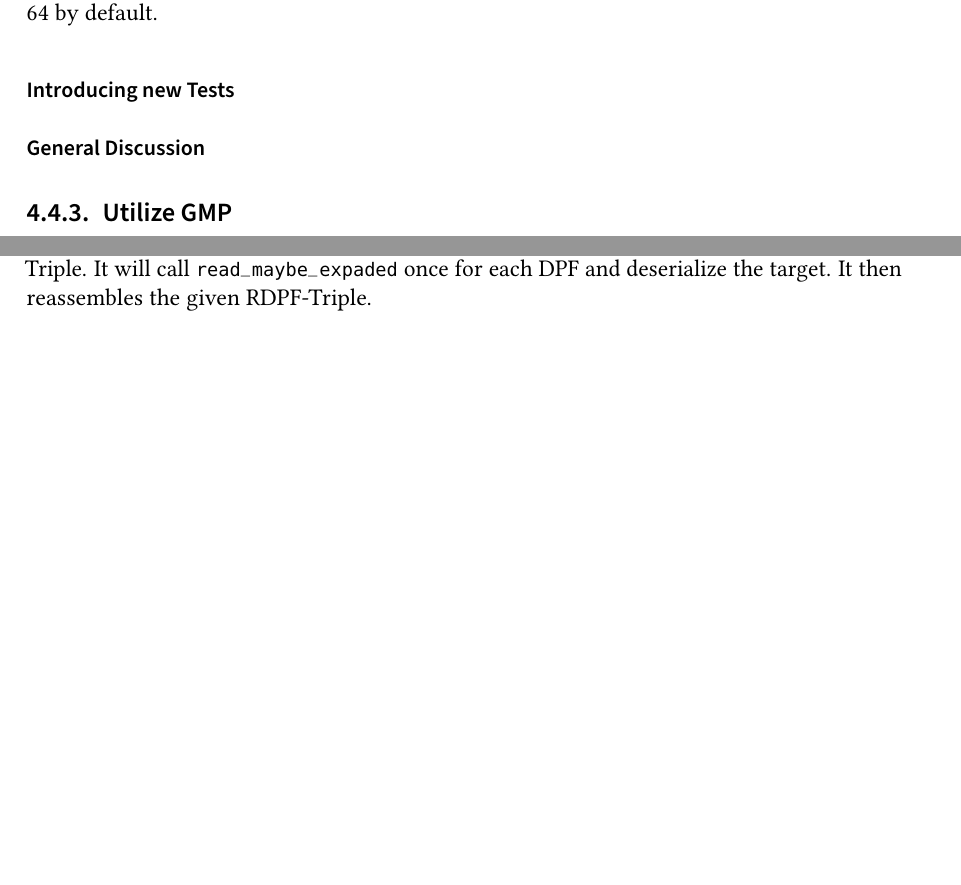
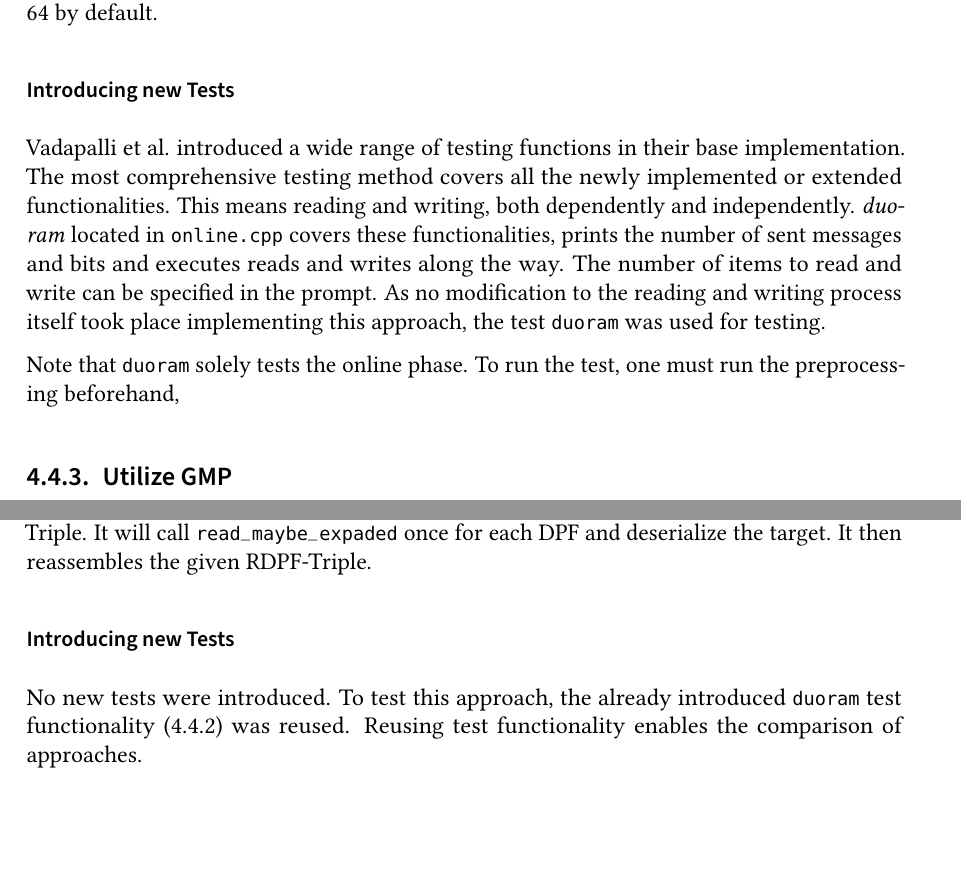
Before and after one commit to FelixWeik/BachlorsThesisORAM, a LaTeX thesis (thesis.tex, which reads sections/implementation/possibilities/IncreasingSizeOfExistingDPFs.tex, sections/implementation/possibilities/UtilizeGMP.tex): two parts of pages 48 and 52 of 63 before the commit and two parts of pages 48 and 52 of 65 after it, joined at a grey line, cut so that both start at the same text, the shorter picture padded with empty space. Compiled offline with pdfLaTeX; a LaTeX package or settings file that is missing is left out.

Commit message:
Sections zu neuen Tests in den Approaches ergänzt

```diff
--- a/sections/implementation/possibilities/IncreasingSizeOfExistingDPFs.tex
+++ b/sections/implementation/possibilities/IncreasingSizeOfExistingDPFs.tex
@@ -70,7 +70,13 @@ It directly affects \code{VALUE\_BITS} and places the given value into it.
 \code{VALUE\_BITS} then triggers the desired trickle-down effect which further changes macros and datatypes.
 Leaving the flag blank sets \code{-DVALUE\_BITS} to 64 by default.
 
-\subsubsection*{Introducing new Tests}
-%//TODO hier gehts weiter lieber Felix
+\subsubsection*{Introducing new Tests}\label{subsub:incNewTests}
+Vadapalli et al. introduced a wide range of testing functions in their base implementation.
+The most comprehensive testing method covers all the newly implemented or extended functionalities.
+This means reading and writing, both dependently and independently.
+\textit{duoram} located in \code{online.cpp} covers these functionalities, prints the number of sent messages and bits and executes reads and writes along the way.
+The number of items to read and write can be specified in the prompt.
+As no modification to the reading and writing process itself took place implementing this approach, the test \code{duoram} was used for testing.
 
-\subsubsection*{General Discussion}
+Note that \code{duoram} solely tests the online phase.
+To run the test, one must run the preprocessing beforehand,
--- a/sections/implementation/possibilities/UtilizeGMP.tex
+++ b/sections/implementation/possibilities/UtilizeGMP.tex
@@ -173,3 +173,8 @@ This means, three calls of \code{write\_maybe\_expanded} and two additional send
 To receive an RDPF-Triple, call \code{p0 << trp} with \code{trp} being assigned to an empty RDPF-Triple.
 It will call \code{read\_maybe\_expaded} once for each DPF and deserialize the target.
 It then reassembles the given RDPF-Triple.
+
+\subsubsection*{Introducing new Tests}\label{subsub:gmpTests}
+No new tests were introduced.
+To test this approach, the already introduced \code{duoram} test functionality (\ref{subsub:incNewTests}) was reused.
+Reusing test functionality enables the comparison of approaches.
```
